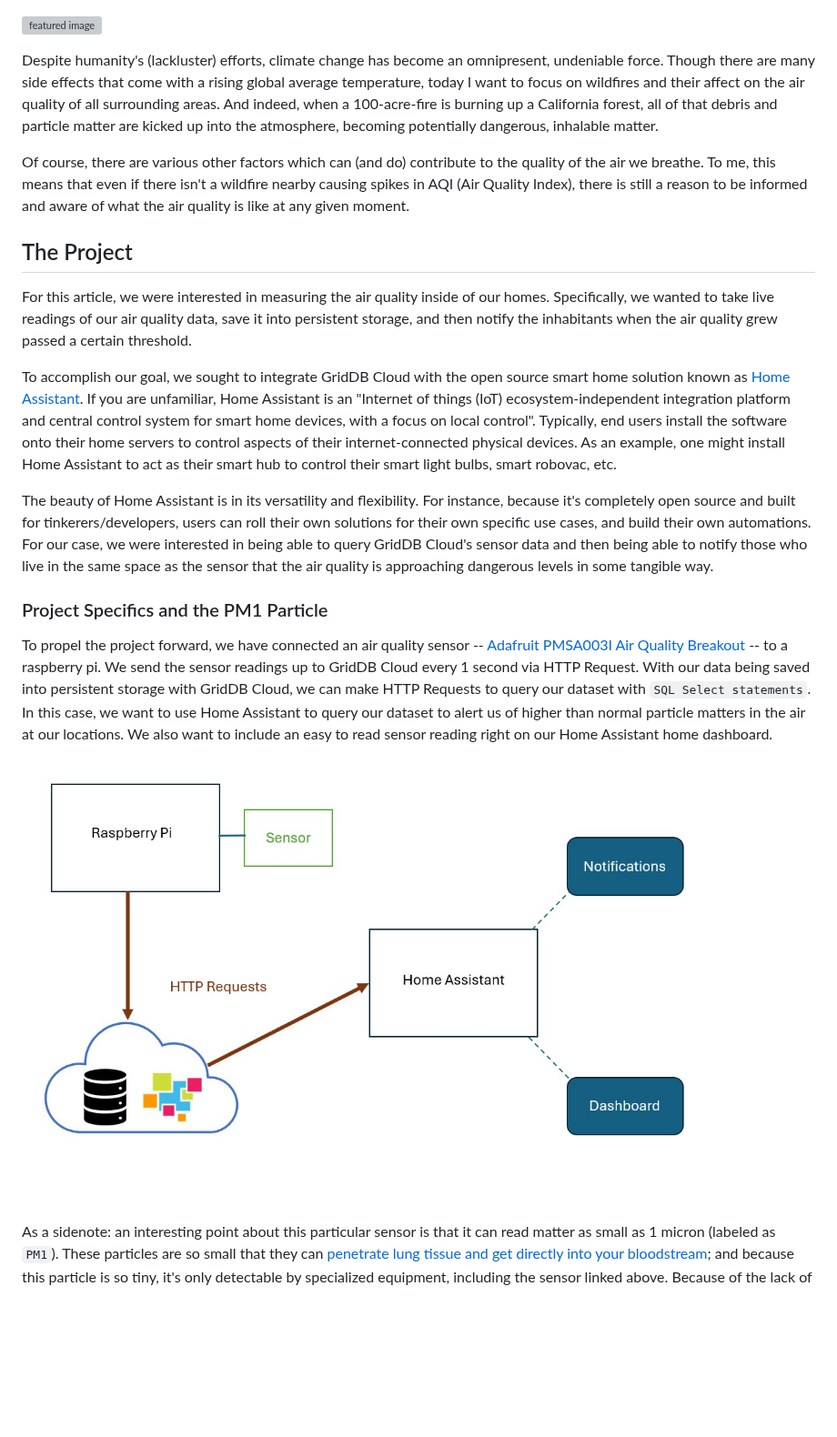
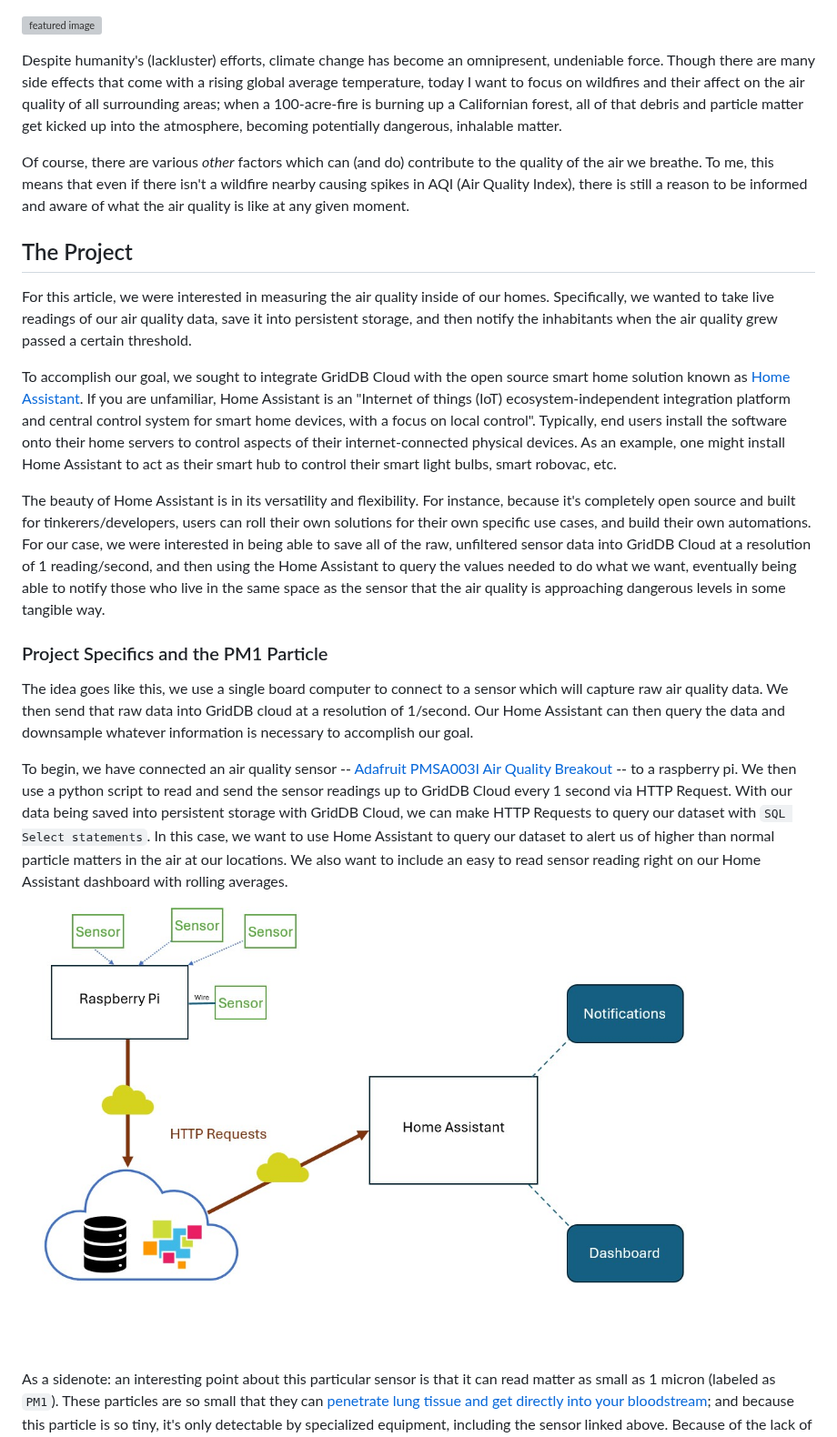
Before and after one commit to griddbnet/Blogs, a Markdown page: README.md, the part around the change. Shown at 91% size. Drawn GitHub-style; pictures changed too: images/Diagram.jpg; blank space fills up the shorter version; grey boxes are pictures that could not be loaded.

Commit message:
fixed content to change diagram and add more notes about cloud holding raw data

```diff
--- a/README.md
+++ b/README.md
@@ -1,8 +1,8 @@
 ![featured image](images/air.jpeg)
 
-Despite humanity's (lackluster) efforts, climate change has become an omnipresent, undeniable force. Though there are many side effects that come with a rising global average temperature, today I want to focus on wildfires and their affect on the air quality of all surrounding areas. And indeed, when a 100-acre-fire is burning up a California forest, all of that debris and particle matter are kicked up into the atmosphere, becoming potentially dangerous, inhalable matter.
+Despite humanity's (lackluster) efforts, climate change has become an omnipresent, undeniable force. Though there are many side effects that come with a rising global average temperature, today I want to focus on wildfires and their affect on the air quality of all surrounding areas; when a 100-acre-fire is burning up a Californian forest, all of that debris and particle matter get kicked up into the atmosphere, becoming potentially dangerous, inhalable matter.
 
-Of course, there are various other factors which can (and do) contribute to the quality of the air we breathe. To me, this means that even if there isn't a wildfire nearby causing spikes in AQI (Air Quality Index), there is still a reason to be informed and aware of what the air quality is like at any given moment.
+Of course, there are various *other* factors which can (and do) contribute to the quality of the air we breathe. To me, this means that even if there isn't a wildfire nearby causing spikes in AQI (Air Quality Index), there is still a reason to be informed and aware of what the air quality is like at any given moment.
 
 ## The Project
 
@@ -10,11 +10,13 @@ For this article, we were interested in measuring the air quality inside of our
 
 To accomplish our goal, we sought to integrate GridDB Cloud with the open source smart home solution known as [Home Assistant](https://www.home-assistant.io/). If you are unfamiliar, Home Assistant is an "Internet of things (IoT) ecosystem-independent integration platform and central control system for smart home devices, with a focus on local control". Typically, end users install the software onto their home servers to control aspects of their internet-connected physical devices. As an example, one might install Home Assistant to act as their smart hub to control their smart light bulbs, smart robovac, etc.
 
-The beauty of Home Assistant is in its versatility and flexibility. For instance, because it's completely open source and built for tinkerers/developers, users can roll their own solutions for their own specific use cases, and build their own automations. For our case, we were interested in being able to query GridDB Cloud's sensor data and then being able to notify those who live in the same space as the sensor that the air quality is approaching dangerous levels in some tangible way.
+The beauty of Home Assistant is in its versatility and flexibility. For instance, because it's completely open source and built for tinkerers/developers, users can roll their own solutions for their own specific use cases, and build their own automations. For our case, we were interested in being able to save all of the raw, unfiltered sensor data into GridDB Cloud at a resolution of 1 reading/second, and then using the Home Assistant to query the values needed to do what we want, eventually being able to notify those who live in the same space as the sensor that the air quality is approaching dangerous levels in some tangible way.
 
 ### Project Specifics and the PM1 Particle
 
-To propel the project forward, we have connected an air quality sensor -- [Adafruit PMSA003I Air Quality Breakout](https://www.adafruit.com/product/4632) -- to a raspberry pi. We send the sensor readings up to GridDB Cloud every 1 second via HTTP Request. With our data being saved into persistent storage with GridDB Cloud, we can make HTTP Requests to query our dataset with `SQL Select statements`. In this case, we want to use Home Assistant to query our dataset to alert us of higher than normal particle matters in the air at our locations. We also want to include an easy to read sensor reading right on our Home Assistant home dashboard.
+The idea goes like this, we use a single board computer to connect to a sensor which will capture raw air quality data. We then send that raw data into GridDB cloud at a resolution of 1/second. Our Home Assistant can then query the data and downsample whatever information is necessary to accomplish our goal.
+
+To begin, we have connected an air quality sensor -- [Adafruit PMSA003I Air Quality Breakout](https://www.adafruit.com/product/4632) -- to a raspberry pi. We then use a python script to read and send the sensor readings up to GridDB Cloud every 1 second via HTTP Request. With our data being saved into persistent storage with GridDB Cloud, we can make HTTP Requests to query our dataset with `SQL Select statements`. In this case, we want to use Home Assistant to query our dataset to alert us of higher than normal particle matters in the air at our locations. We also want to include an easy to read sensor reading right on our Home Assistant dashboard with rolling averages.
 
 ![diagram](/images/Diagram.jpg)
 
```
